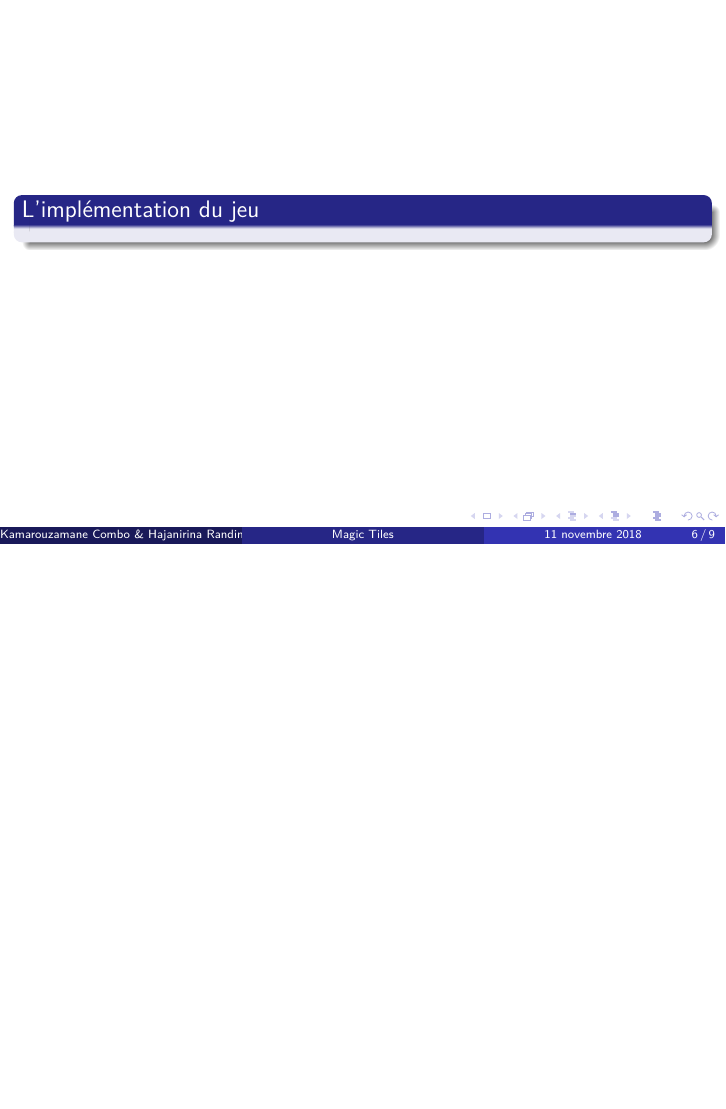
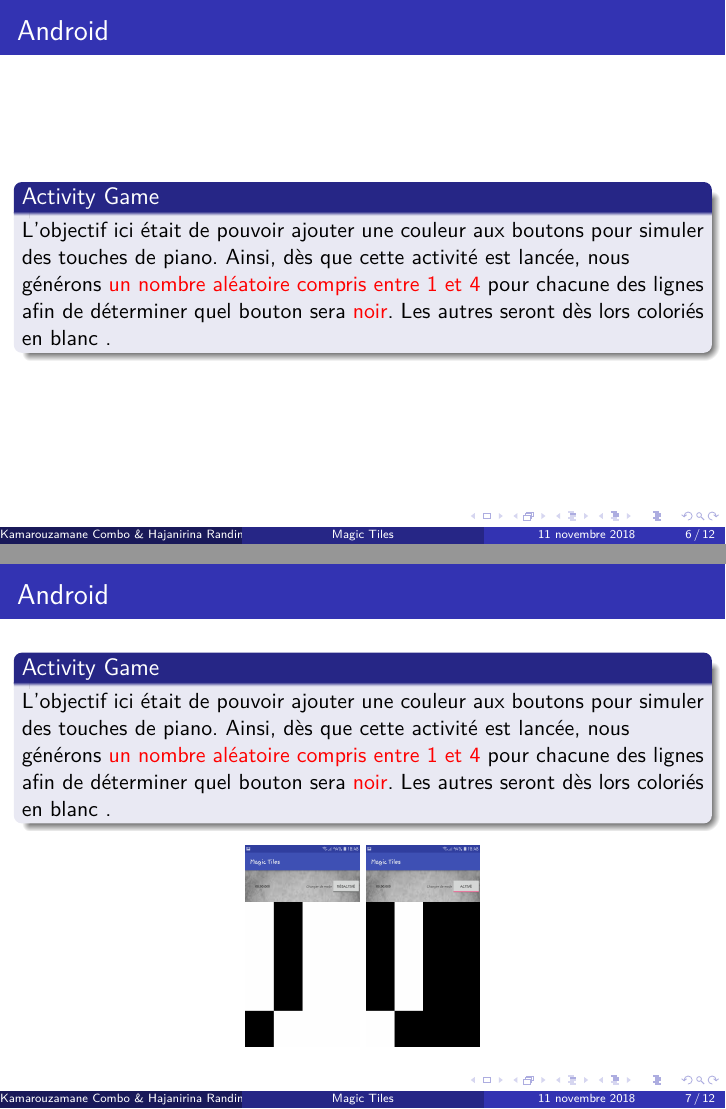
Before and after one commit to KzeCombo/Magic_Tiles, LaTeX slides (Soutenance/presentation_1.tex): page 12 of 15 before the commit and pages 12 and 13 of 19 after it, the two joined at a grey line, the shorter picture padded with empty space. Compiled offline with pdfLaTeX.

Commit message:
Update Slides_1.0

```diff
--- a/Soutenance/presentation_1.tex
+++ b/Soutenance/presentation_1.tex
@@ -197,8 +197,64 @@ carte.
 
 %------------------------------------------------
 \begin{frame}
-\begin{block}{L'implémentation du jeu}
+\frametitle{Android}
+\begin{block}{Activity Game}
+	L'objectif ici était de pouvoir ajouter une couleur aux boutons pour simuler des touches de
+piano. Ainsi, dès que cette activité est lancée, nous générons{ \color{red} un nombre aléatoire compris entre 1
+et 4} pour chacune des lignes afin de déterminer quel bouton sera {\color{red} noir}. Les autres seront dès lors
+coloriés en blanc .
+
+\end{block}
+\end{frame}
+
+%------------------------------------------------
+
+\begin{frame}
+\frametitle{Android}
+\begin{block}{Activity Game}
+	L'objectif ici était de pouvoir ajouter une couleur aux boutons pour simuler des touches de
+piano. Ainsi, dès que cette activité est lancée, nous générons{ \color{red} un nombre aléatoire compris entre 1
+et 4} pour chacune des lignes afin de déterminer quel bouton sera {\color{red} noir}. Les autres seront dès lors
+coloriés en blanc .
 
 \end{block}
 
+    \begin{center}
+      \includegraphics[width=20mm]{AndroidGame}
+      \includegraphics[width=20mm]{AndroidGameInvers}
+
+    \end{center}
+
 \end{frame}
+
+%------------------------------------------------
+
+\begin{frame}
+\frametitle<1->{Android}
+\begin{block}<1->{Activity Game}
+	Une seule ligne de boutons est cliquable - nous l'appelleront " {\color{red} Ligne 0} " -, celle qui se situe tout
+en bas de l'écran, le reste des boutons sont désactivé. Nous n'avons donc ajouté des écouteurs
+qu'aux boutons de la ligne 0.
+
+\end{block}
+
+   \begin{center}Ligne 0 ->
+      \includegraphics[width=20mm]{AndroidGame}
+      \includegraphics[width=20mm]{AndroidGameInvers}
+
+    \end{center}
+
+\begin{exampleblock}<2->{Activity Game}
+	     {\small Lorsqu'on appuie pour la premier fois sur l'un des boutons de la ligne 0,
+ { \color {red}le chronomètre sera démarré} et le choix du mode ne sera dès lors {\color {red} plus accessible}.}
+
+
+
+\end{exampleblock}
+
+\end{frame}
+
+%------------------------------------------------
+
+\begin{frame}
+\frametitle<1->{Android}
```
Also changed, not shown: Soutenance/presentation_1.pdf, Soutenance/presentation_1.tex (10 more changed lines), 1 other file.
